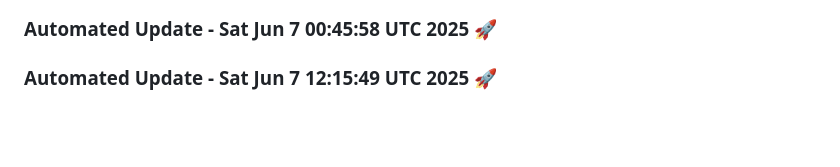
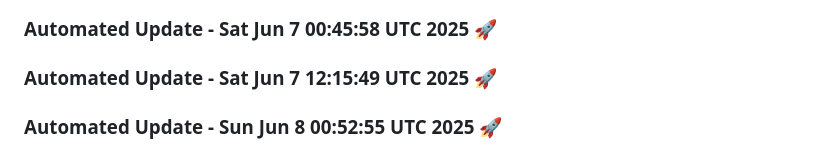
Before and after one commit to tanishq20011430/portfolio_website, a Markdown page: README.md, the part around the change. Drawn GitHub-style; blank space fills up the shorter version.

Commit message:
Automated daily update: Sun Jun  8 00:52:55 UTC 2025

```diff
--- a/README.md
+++ b/README.md
@@ -392,3 +392,6 @@ You can customize this template based on your specific requirements.
 
 
 ### Automated Update - Sat Jun  7 12:15:49 UTC 2025 🚀
+
+
+### Automated Update - Sun Jun  8 00:52:55 UTC 2025 🚀
```
